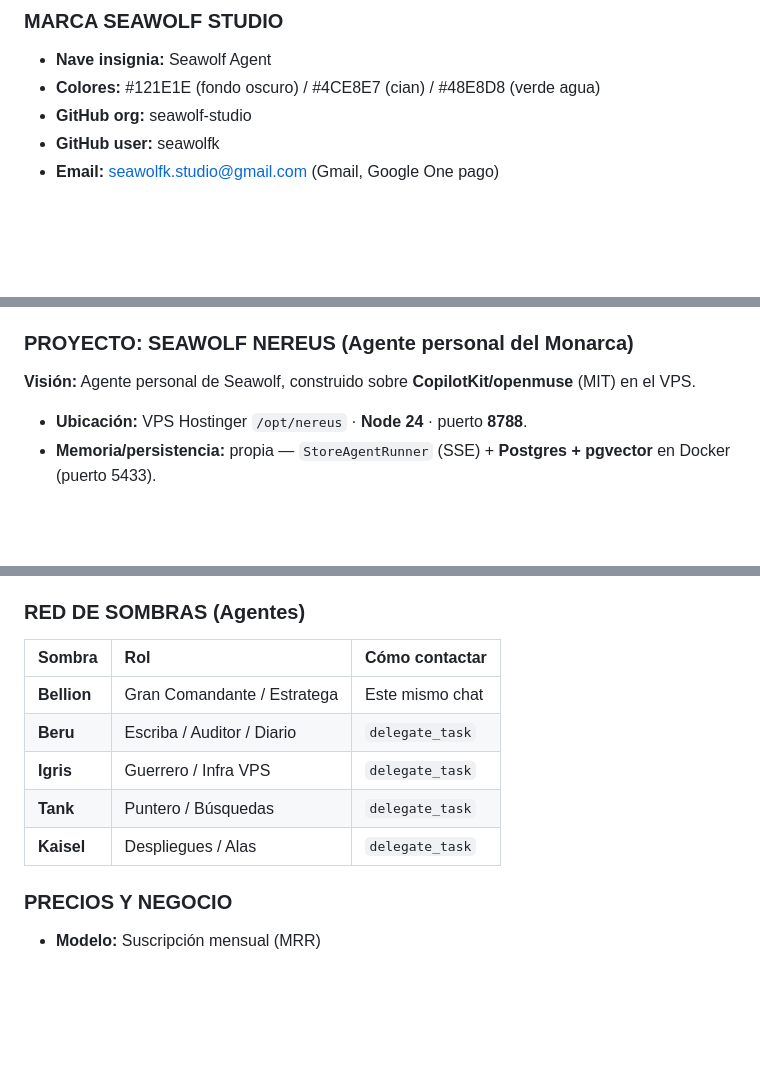
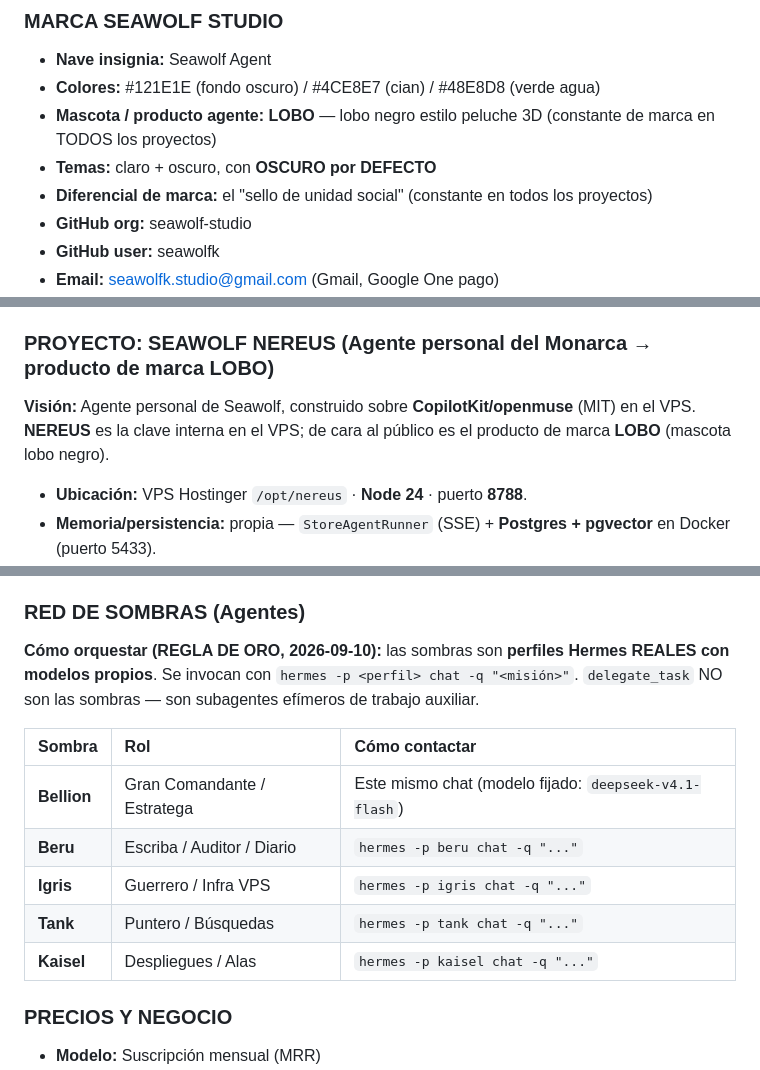
Before and after one commit to seawolf-studio/seawolf-agent, a Markdown page: PROTOCOLO_MEMENTO.md, 3 parts joined by grey strips. Rendered like a GitHub page; blank space fills up the shorter version.

Commit message:
memento(cron): revision 2026-10-03 - marca LOBO, NEREUS<->LOBO, modelo Bellion, fix Red de Sombras

```diff
--- a/PROTOCOLO_MEMENTO.md
+++ b/PROTOCOLO_MEMENTO.md
@@ -36,6 +36,9 @@ El Monarca las odia con toda su alma.
 ### MARCA SEAWOLF STUDIO
 - **Nave insignia:** Seawolf Agent
 - **Colores:** #121E1E (fondo oscuro) / #4CE8E7 (cian) / #48E8D8 (verde agua)
+- **Mascota / producto agente:** **LOBO** — lobo negro estilo peluche 3D (constante de marca en TODOS los proyectos)
+- **Temas:** claro + oscuro, con **OSCURO por DEFECTO**
+- **Diferencial de marca:** el "sello de unidad social" (constante en todos los proyectos)
 - **GitHub org:** seawolf-studio
 - **GitHub user:** seawolfk
 - **Email:** seawolfk.studio@gmail.com (Gmail, Google One pago)
@@ -68,8 +71,8 @@ El Monarca las odia con toda su alma.
 4. Español nativo
 5. Setup 1-click
 
-### PROYECTO: SEAWOLF NEREUS (Agente personal del Monarca)
-**Visión:** Agente personal de Seawolf, construido sobre **CopilotKit/openmuse** (MIT) en el VPS.
+### PROYECTO: SEAWOLF NEREUS (Agente personal del Monarca → producto de marca **LOBO**)
+**Visión:** Agente personal de Seawolf, construido sobre **CopilotKit/openmuse** (MIT) en el VPS. **NEREUS** es la clave interna en el VPS; de cara al público es el producto de marca **LOBO** (mascota lobo negro).
 - **Ubicación:** VPS Hostinger `/opt/nereus` · **Node 24** · puerto **8788**.
 - **Memoria/persistencia:** propia — `StoreAgentRunner` (SSE) + **Postgres + pgvector** en Docker (puerto 5433).
 - **Gateway LLM:** OpenRouter (`MODEL=openrouter/<vendor>/<model>`, vía `openaiCompatibleText`). Sin servicios cerrados propietarios.
@@ -102,13 +105,15 @@ El Monarca las odia con toda su alma.
 - **Multi-tenant:** Perfiles separados por cliente en Hermes
 
 ### RED DE SOMBRAS (Agentes)
+**Cómo orquestar (REGLA DE ORO, 2026-09-10):** las sombras son **perfiles Hermes REALES con modelos propios**. Se invocan con `hermes -p <perfil> chat -q "<misión>"`. `delegate_task` NO son las sombras — son subagentes efímeros de trabajo auxiliar.
+
 | Sombra | Rol | Cómo contactar |
 |:-------|:----|:---------------|
-| **Bellion** | Gran Comandante / Estratega | Este mismo chat |
-| **Beru** | Escriba / Auditor / Diario | `delegate_task` |
-| **Igris** | Guerrero / Infra VPS | `delegate_task` |
-| **Tank** | Puntero / Búsquedas | `delegate_task` |
-| **Kaisel** | Despliegues / Alas | `delegate_task` |
+| **Bellion** | Gran Comandante / Estratega | Este mismo chat (modelo fijado: `deepseek-v4.1-flash`) |
+| **Beru** | Escriba / Auditor / Diario | `hermes -p beru chat -q "..."` |
+| **Igris** | Guerrero / Infra VPS | `hermes -p igris chat -q "..."` |
+| **Tank** | Puntero / Búsquedas | `hermes -p tank chat -q "..."` |
+| **Kaisel** | Despliegues / Alas | `hermes -p kaisel chat -q "..."` |
 
 ### PRECIOS Y NEGOCIO
 - **Modelo:** Suscripción mensual (MRR)
```
Also changed, not shown: other parts of PROTOCOLO_MEMENTO.md (+3 -2 lines).
